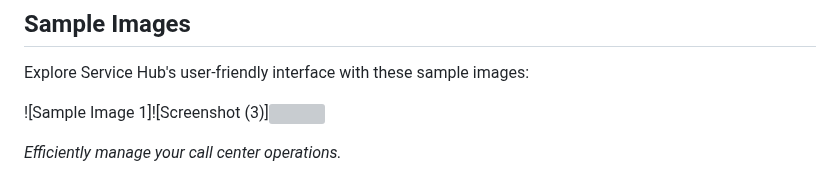
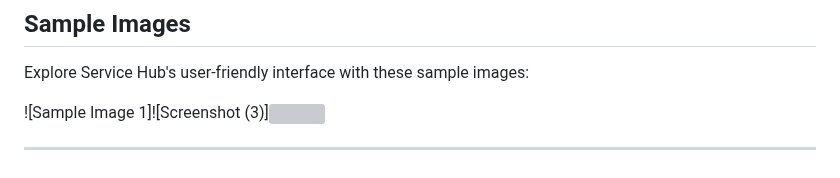
Before and after one commit to Shwetakumari9555/Online-Customer-Managment-System, a Markdown page: README.md, the part around one of its changes. GitHub-like rendering; grey boxes are pictures that could not be loaded.

```diff
--- a/README.md
+++ b/README.md
@@ -48,5 +48,5 @@ Explore Service Hub's user-friendly interface with these sample images:
 
 ![Sample Image 1]![Screenshot (3)]<img src="https://github.com/Shwetakumari9555/vogue-pocket-8479/assets/119388217/18c59480-12d5-4747-b23f-bd63f003382f" width="600px" height="500px">
 
-*Efficiently manage your call center operations.*
+---------------------------------------------------------------------------------------------------------------------------------------------------------------------------------
 
```
Also changed, not shown: other parts of README.md (+8 -4 lines).
